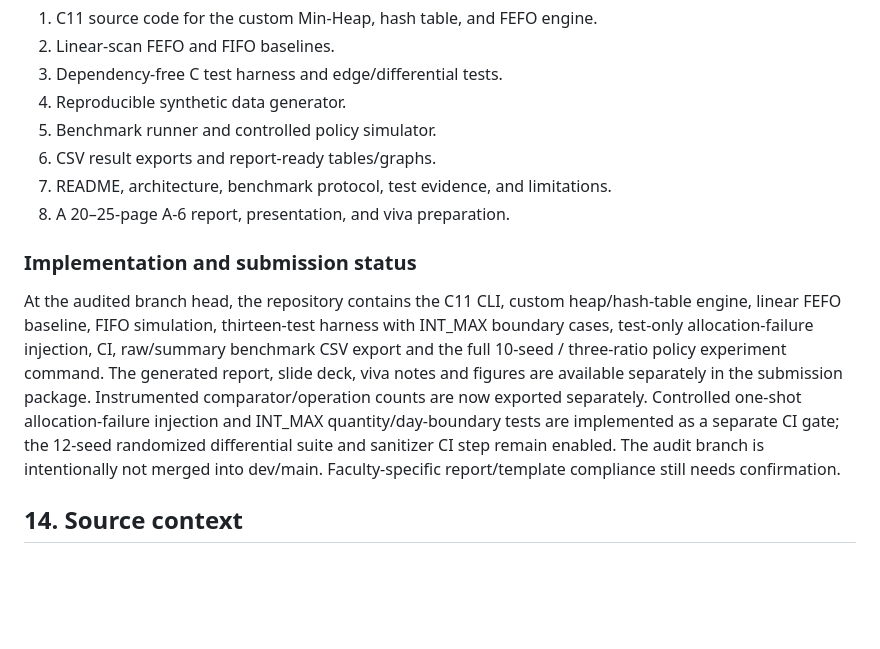
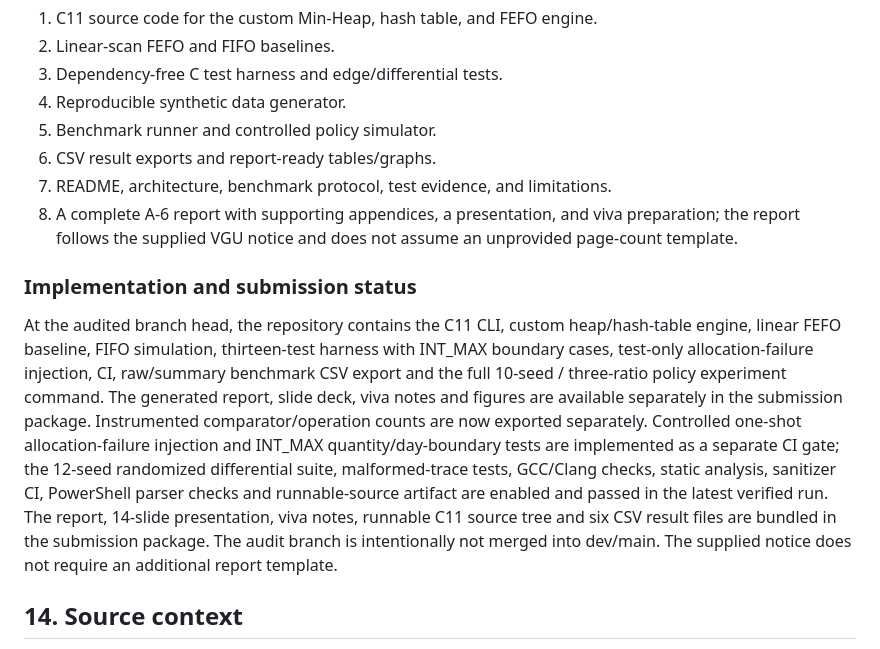
Before and after one commit to Pappu246/expiry-aware-food-inventory-prioritization, a Markdown page: PROJECT_SPEC.md, the part around the change. GitHub-like rendering; blank space fills up the shorter version.

Commit message:
docs: align project specification with final deliverables

```diff
--- a/PROJECT_SPEC.md
+++ b/PROJECT_SPEC.md
@@ -157,11 +157,11 @@ This is a scheduling/prioritization prototype, not a food-safety decision system
 5. Benchmark runner and controlled policy simulator.
 6. CSV result exports and report-ready tables/graphs.
 7. README, architecture, benchmark protocol, test evidence, and limitations.
-8. A 20–25-page A-6 report, presentation, and viva preparation.
+8. A complete A-6 report with supporting appendices, a presentation, and viva preparation; the report follows the supplied VGU notice and does not assume an unprovided page-count template.
 
 ### Implementation and submission status
 
-At the audited branch head, the repository contains the C11 CLI, custom heap/hash-table engine, linear FEFO baseline, FIFO simulation, thirteen-test harness with INT_MAX boundary cases, test-only allocation-failure injection, CI, raw/summary benchmark CSV export and the full 10-seed / three-ratio policy experiment command. The generated report, slide deck, viva notes and figures are available separately in the submission package. Instrumented comparator/operation counts are now exported separately. Controlled one-shot allocation-failure injection and INT_MAX quantity/day-boundary tests are implemented as a separate CI gate; the 12-seed randomized differential suite and sanitizer CI step remain enabled. The audit branch is intentionally not merged into dev/main. Faculty-specific report/template compliance still needs confirmation.
+At the audited branch head, the repository contains the C11 CLI, custom heap/hash-table engine, linear FEFO baseline, FIFO simulation, thirteen-test harness with INT_MAX boundary cases, test-only allocation-failure injection, CI, raw/summary benchmark CSV export and the full 10-seed / three-ratio policy experiment command. The generated report, slide deck, viva notes and figures are available separately in the submission package. Instrumented comparator/operation counts are now exported separately. Controlled one-shot allocation-failure injection and INT_MAX quantity/day-boundary tests are implemented as a separate CI gate; the 12-seed randomized differential suite, malformed-trace tests, GCC/Clang checks, static analysis, sanitizer CI, PowerShell parser checks and runnable-source artifact are enabled and passed in the latest verified run. The report, 14-slide presentation, viva notes, runnable C11 source tree and six CSV result files are bundled in the submission package. The audit branch is intentionally not merged into dev/main. The supplied notice does not require an additional report template.
 
 ## 14. Source context
 
```
